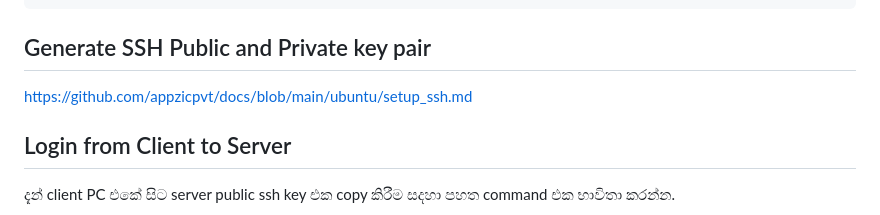
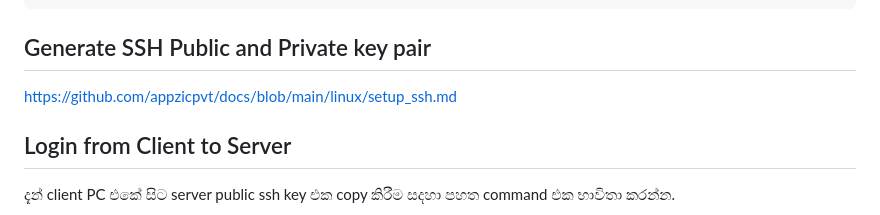
Before and after one commit to y-developer/docs, a Markdown page: linux/setup_gitea.md, the part around the change. GitHub-like rendering.

Commit message:
update link

````diff
--- a/linux/setup_gitea.md
+++ b/linux/setup_gitea.md
@@ -63,7 +63,7 @@ cd ../../../ && rm -fr ubuntu_server
 ```
 
 ## Generate SSH Public and Private key pair
-https://github.com/appzicpvt/docs/blob/main/ubuntu/setup_ssh.md
+https://github.com/appzicpvt/docs/blob/main/linux/setup_ssh.md
 
 ## Login from Client to Server
 දැන් client PC එකේ සිට server public ssh key එක copy කිරීම සදහා පහත command එක භාවිතා කරන්න.
````
